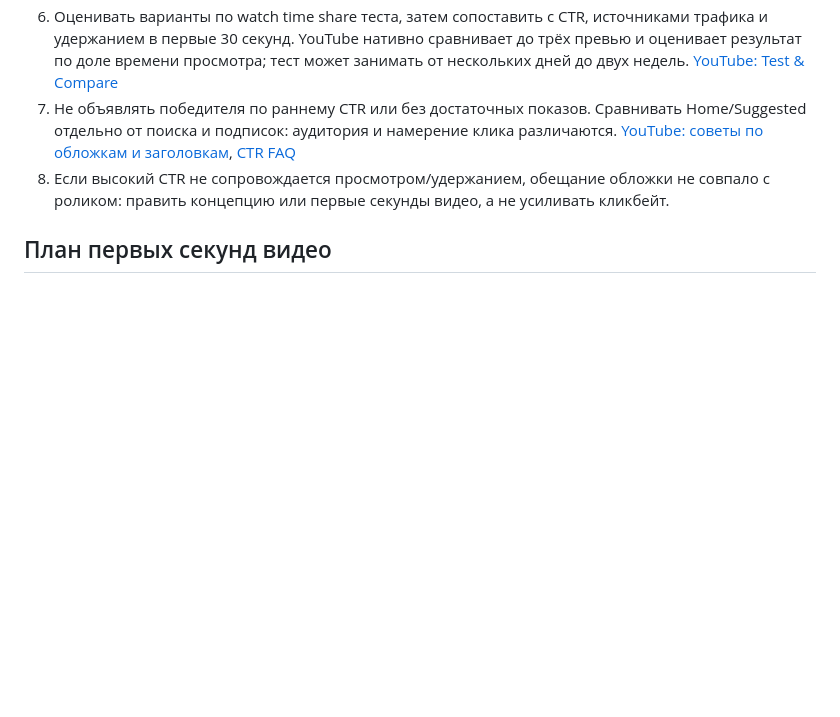
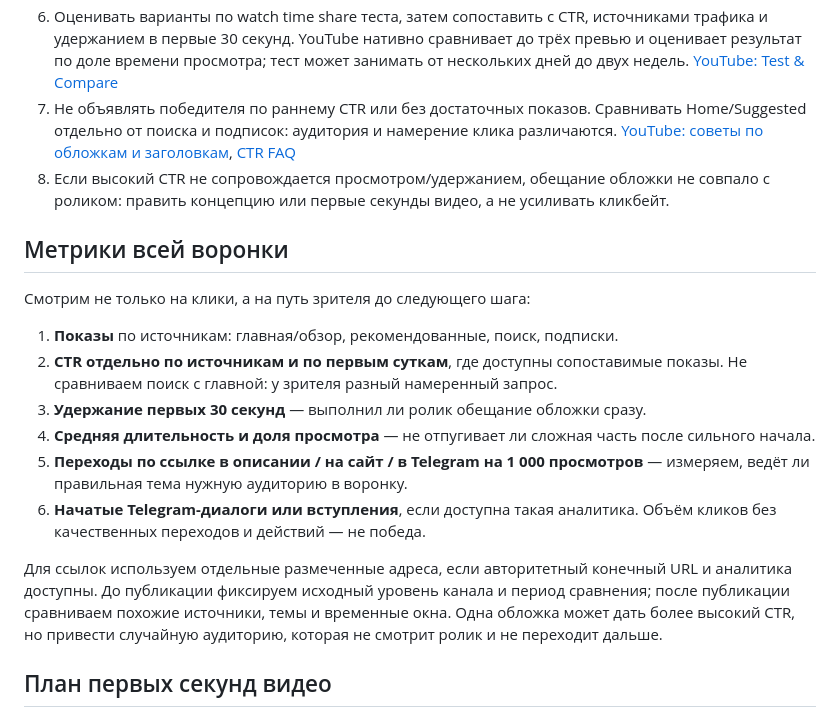
Before and after one commit to GithubRavilS/strc, a Markdown page: THUMBNAIL_STRATEGY.md, the part around the change. Drawn GitHub-style; blank space fills up the shorter version.

Commit message:
Add end-to-end thumbnail funnel metrics

```diff
--- a/THUMBNAIL_STRATEGY.md
+++ b/THUMBNAIL_STRATEGY.md
@@ -122,6 +122,19 @@ CTR — не отдельная цель. Упаковка должна прив
 7. Не объявлять победителя по раннему CTR или без достаточных показов. Сравнивать Home/Suggested отдельно от поиска и подписок: аудитория и намерение клика различаются. [YouTube: советы по обложкам и заголовкам](https://support.google.com/youtube/answer/12340300?hl=en), [CTR FAQ](https://support.google.com/youtube/answer/7628154?hl=en-GB)
 8. Если высокий CTR не сопровождается просмотром/удержанием, обещание обложки не совпало с роликом: править концепцию или первые секунды видео, а не усиливать кликбейт.
 
+## Метрики всей воронки
+
+Смотрим не только на клики, а на путь зрителя до следующего шага:
+
+1. **Показы** по источникам: главная/обзор, рекомендованные, поиск, подписки.
+2. **CTR отдельно по источникам и по первым суткам**, где доступны сопоставимые показы. Не сравниваем поиск с главной: у зрителя разный намеренный запрос.
+3. **Удержание первых 30 секунд** — выполнил ли ролик обещание обложки сразу.
+4. **Средняя длительность и доля просмотра** — не отпугивает ли сложная часть после сильного начала.
+5. **Переходы по ссылке в описании / на сайт / в Telegram на 1 000 просмотров** — измеряем, ведёт ли правильная тема нужную аудиторию в воронку.
+6. **Начатые Telegram-диалоги или вступления**, если доступна такая аналитика. Объём кликов без качественных переходов и действий — не победа.
+
+Для ссылок используем отдельные размеченные адреса, если авторитетный конечный URL и аналитика доступны. До публикации фиксируем исходный уровень канала и период сравнения; после публикации сравниваем похожие источники, темы и временные окна. Одна обложка может дать более высокий CTR, но привести случайную аудиторию, которая не смотрит ролик и не переходит дальше.
+
 ## План первых секунд видео
 
 Обложка — обещание, первые 20–30 секунд — чек на его выполнение. Для STRC-разбора открытие должно без длинного приветствия сказать: есть базовая ставка около 12%; на рынке Pendle возникала более высокая расчётная ставка; это не 20% за короткий срок и не безрисковый доход; дальше разберём источник, механику и риски. Это удерживает доверие и связывает упаковку с содержанием.
```
